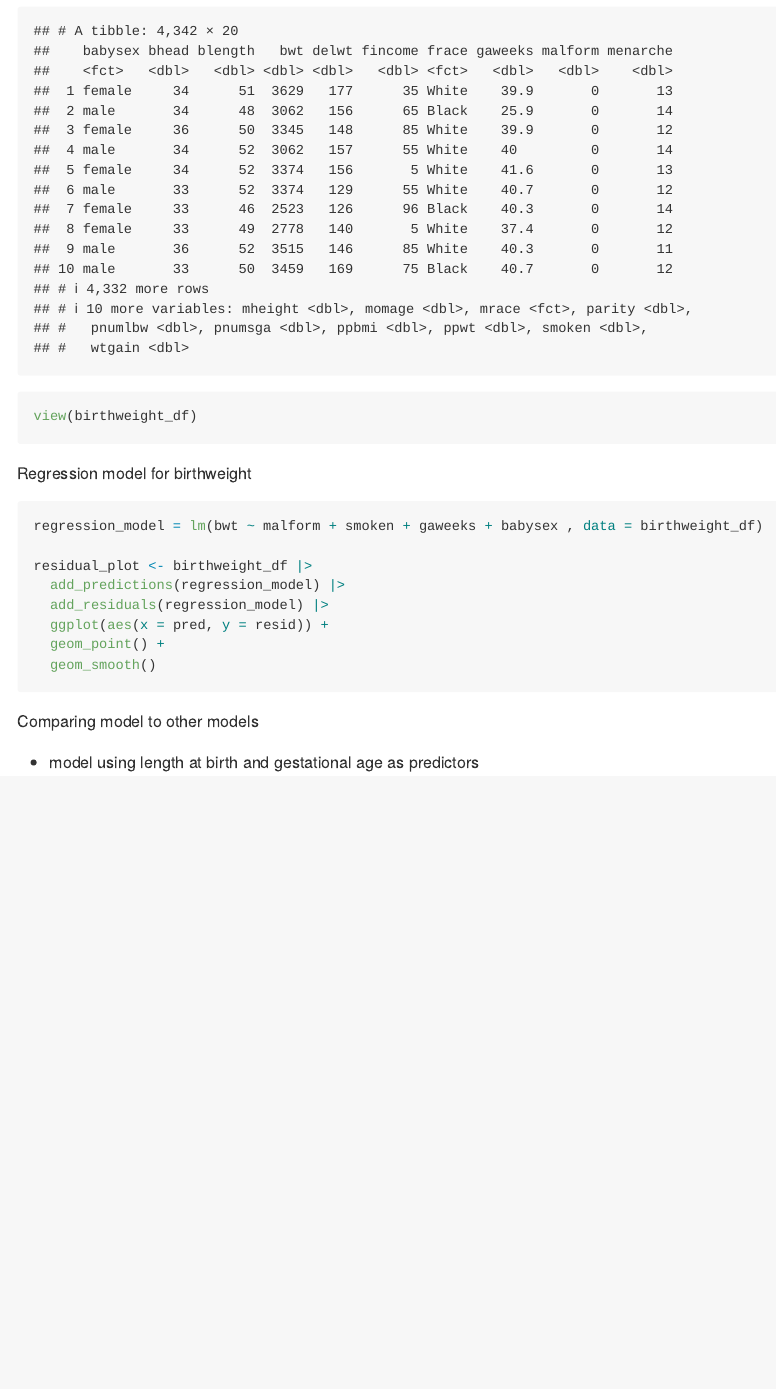
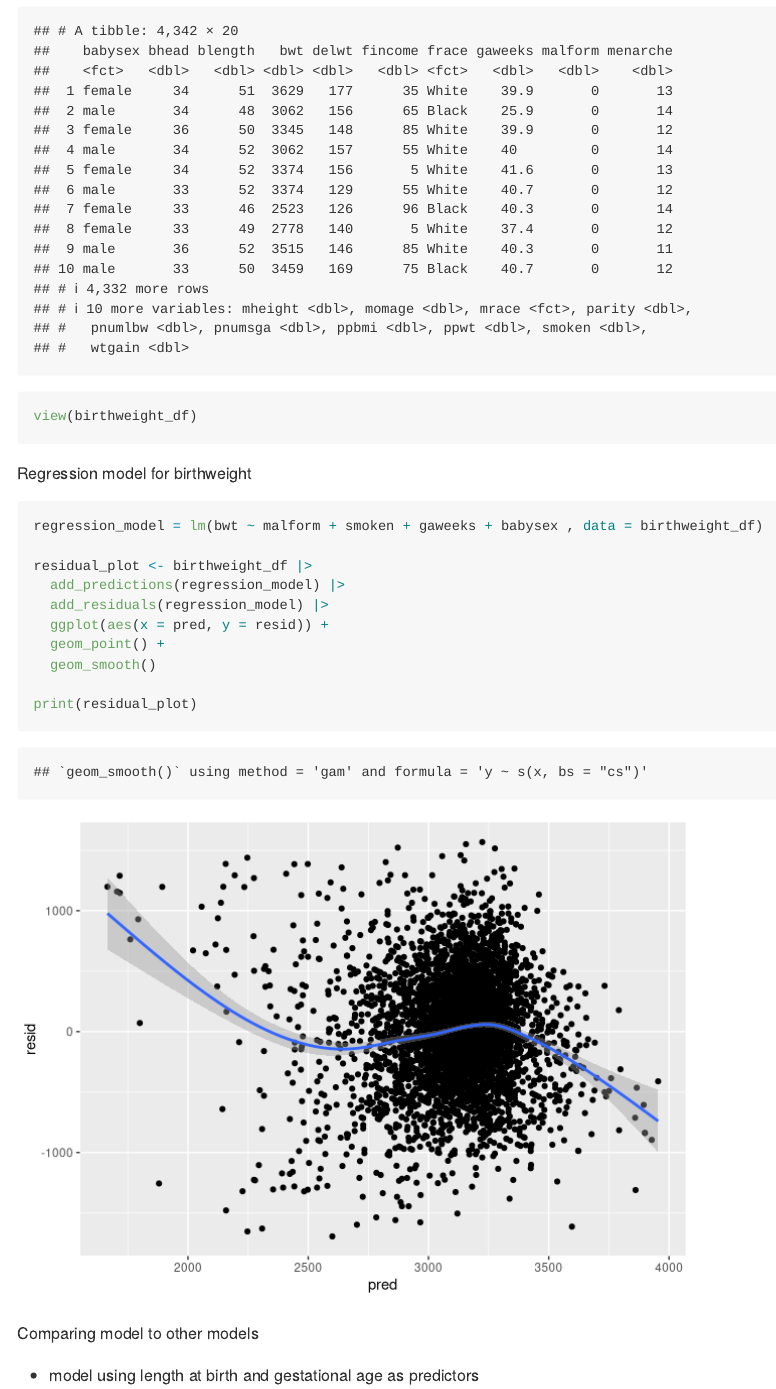
Before and after one commit to Jenna-Mohammed/p8105_hw6_jam2530, an R Markdown document (p8105_hw6_jam2530.Rmd): the page in a window 1100 px wide, from 4340 px down. Rendered offline with R 4.5, knitr and Pandoc, with nearby package versions; some code elsewhere in the file could not run offline; long lines of code are wrapped; column names are cleaned by a stand-in for the janitor package.

Commit message:
knitting for updates

````diff
--- a/p8105_hw6_jam2530.Rmd
+++ b/p8105_hw6_jam2530.Rmd
@@ -172,7 +172,7 @@ residual_plot <- birthweight_df |>
   geom_point() +
   geom_smooth()
 
-
+print(residual_plot)
 ```
 
 Comparing model to other models
````
Also changed, not shown: p8105_hw6_jam2530.md, p8105_hw6_jam2530_files/figure-gfm/unnamed-chunk-11-1.png (added), p8105_hw6_jam2530_files/figure-gfm/unnamed-chunk-6-1.png, p8105_hw6_jam2530_files/figure-gfm/unnamed-chunk-8-1.png.
